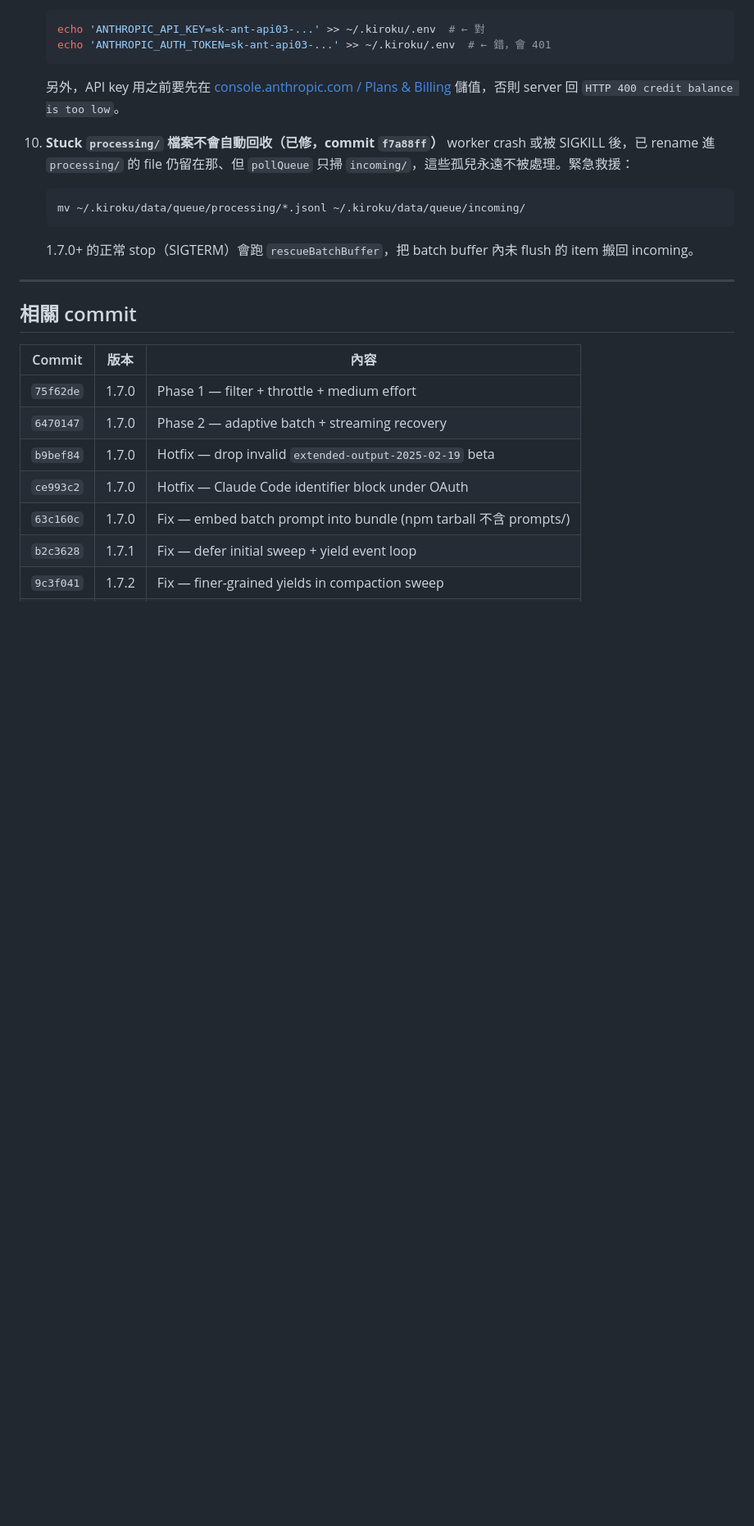
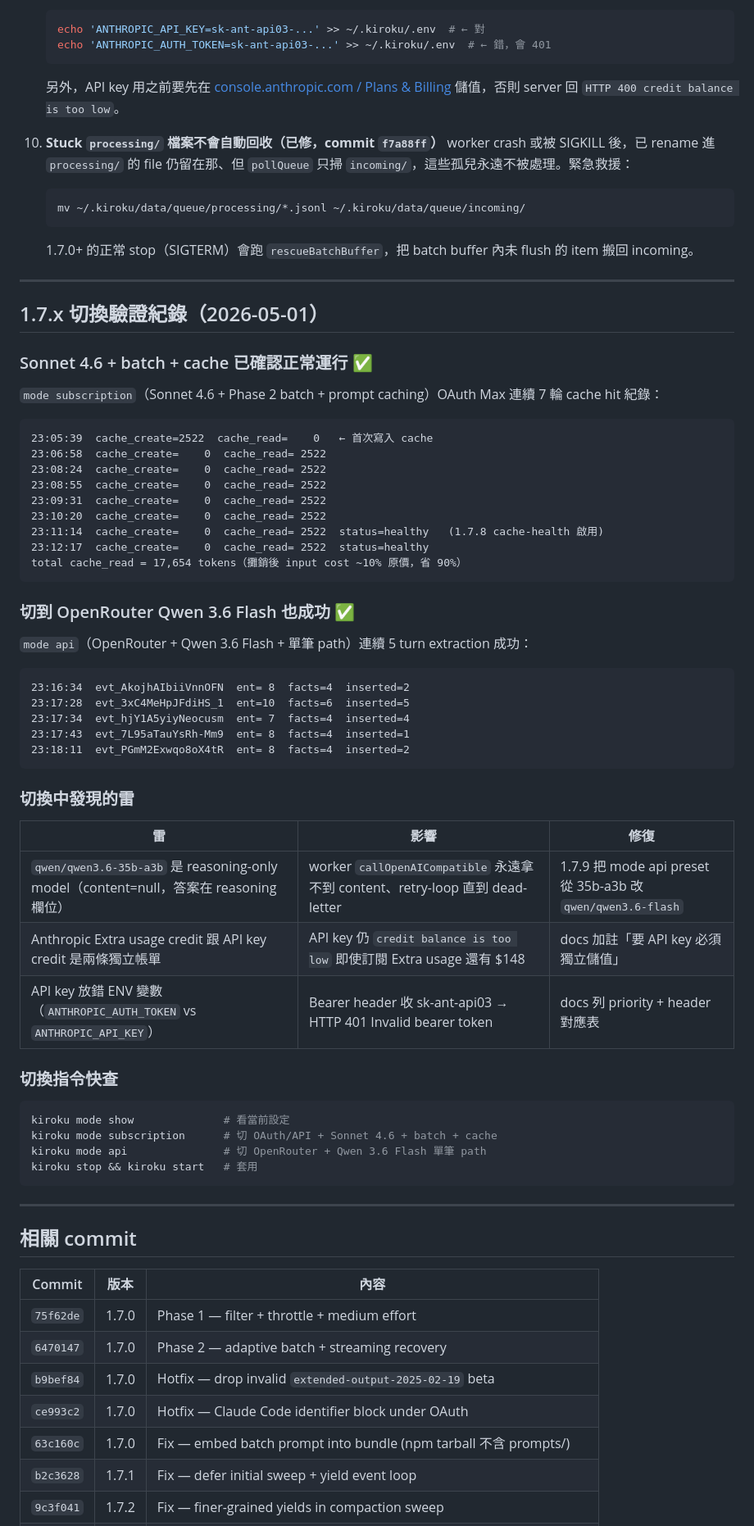
Before and after one commit to yelban/kiroku-cli, a Markdown page: docs/release-and-install-guide.md, the part around one of its changes. Shown at 82% size. GitHub-like rendering; blank space fills up the shorter version.

Commit message:
docs: 1.7.x switching validation log + complete commit table
Adds an empirical 'validation log' section recording the 2026-05-01
mode-switching session:

- Sonnet 4.6 + batch + cache: 7-round cache_read=2522 hit log
  (total 17,654 tokens amortized, ~90% input cost savings)
- mode api (Qwen 3.6 Flash) takeover: 5 consecutive turns processed
  successfully (8-10 entities / 4-6 facts each)
- Three traps surfaced during the switch:
  - qwen3.6-35b-a3b reasoning-only (content=null)
  - Anthropic Extra usage credit vs API key credit are separate pools
  - ANTHROPIC_AUTH_TOKEN vs ANTHROPIC_API_KEY env var trap

Also extends the commit table from 1.7.4 to 1.7.9 (10 commits
covering mode subcommand, Haiku effort fallback, orphan rescue,
Sonnet preset, cache-health, Qwen Flash fix).

````diff
--- a/docs/release-and-install-guide.md
+++ b/docs/release-and-install-guide.md
@@ -515,6 +515,55 @@ kiroku stop && kiroku start
 
 ---
 
+## 1.7.x 切換驗證紀錄（2026-05-01）
+
+### Sonnet 4.6 + batch + cache 已確認正常運行 ✅
+
+`mode subscription`（Sonnet 4.6 + Phase 2 batch + prompt caching）OAuth Max 連續 7 輪 cache hit 紀錄：
+
+```
+23:05:39  cache_create=2522  cache_read=    0   ← 首次寫入 cache
+23:06:58  cache_create=    0  cache_read= 2522
+23:08:24  cache_create=    0  cache_read= 2522
+23:08:55  cache_create=    0  cache_read= 2522
+23:09:31  cache_create=    0  cache_read= 2522
+23:10:20  cache_create=    0  cache_read= 2522
+23:11:14  cache_create=    0  cache_read= 2522  status=healthy   (1.7.8 cache-health 啟用)
+23:12:17  cache_create=    0  cache_read= 2522  status=healthy
+total cache_read = 17,654 tokens（攤銷後 input cost ~10% 原價，省 90%）
+```
+
+### 切到 OpenRouter Qwen 3.6 Flash 也成功 ✅
+
+`mode api`（OpenRouter + Qwen 3.6 Flash + 單筆 path）連續 5 turn extraction 成功：
+
+```
+23:16:34  evt_AkojhAIbiiVnnOFN  ent= 8  facts=4  inserted=2
+23:17:28  evt_3xC4MeHpJFdiHS_1  ent=10  facts=6  inserted=5
+23:17:34  evt_hjY1A5yiyNeocusm  ent= 7  facts=4  inserted=4
+23:17:43  evt_7L95aTauYsRh-Mm9  ent= 8  facts=4  inserted=1
+23:18:11  evt_PGmM2Exwqo8oX4tR  ent= 8  facts=4  inserted=2
+```
+
+### 切換中發現的雷
+
+| 雷 | 影響 | 修復 |
+|---|---|---|
+| `qwen/qwen3.6-35b-a3b` 是 reasoning-only model（content=null，答案在 reasoning 欄位） | worker `callOpenAICompatible` 永遠拿不到 content、retry-loop 直到 dead-letter | 1.7.9 把 mode api preset 從 35b-a3b 改 `qwen/qwen3.6-flash` |
+| Anthropic Extra usage credit 跟 API key credit 是兩條獨立帳單 | API key 仍 `credit balance is too low` 即使訂閱 Extra usage 還有 $148 | docs 加註「要 API key 必須獨立儲值」 |
+| API key 放錯 ENV 變數（`ANTHROPIC_AUTH_TOKEN` vs `ANTHROPIC_API_KEY`） | Bearer header 收 sk-ant-api03 → HTTP 401 Invalid bearer token | docs 列 priority + header 對應表 |
+
+### 切換指令快查
+
+```bash
+kiroku mode show              # 看當前設定
+kiroku mode subscription      # 切 OAuth/API + Sonnet 4.6 + batch + cache
+kiroku mode api               # 切 OpenRouter + Qwen 3.6 Flash 單筆 path
+kiroku stop && kiroku start   # 套用
+```
+
+---
+
 ## 相關 commit
 
 | Commit | 版本 | 內容 |
````
Also changed, not shown: other parts of docs/release-and-install-guide.md (+6 -0 lines).
